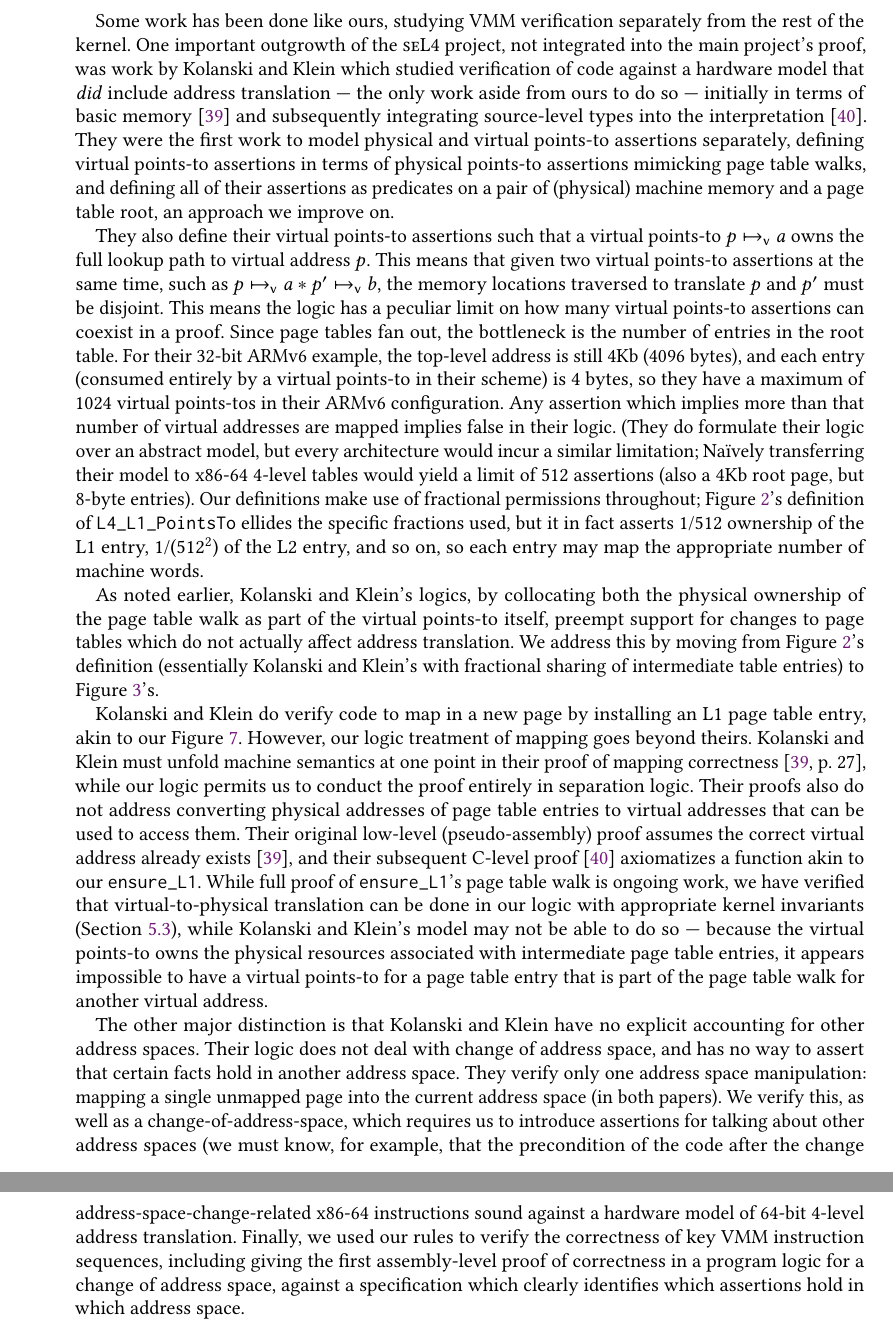
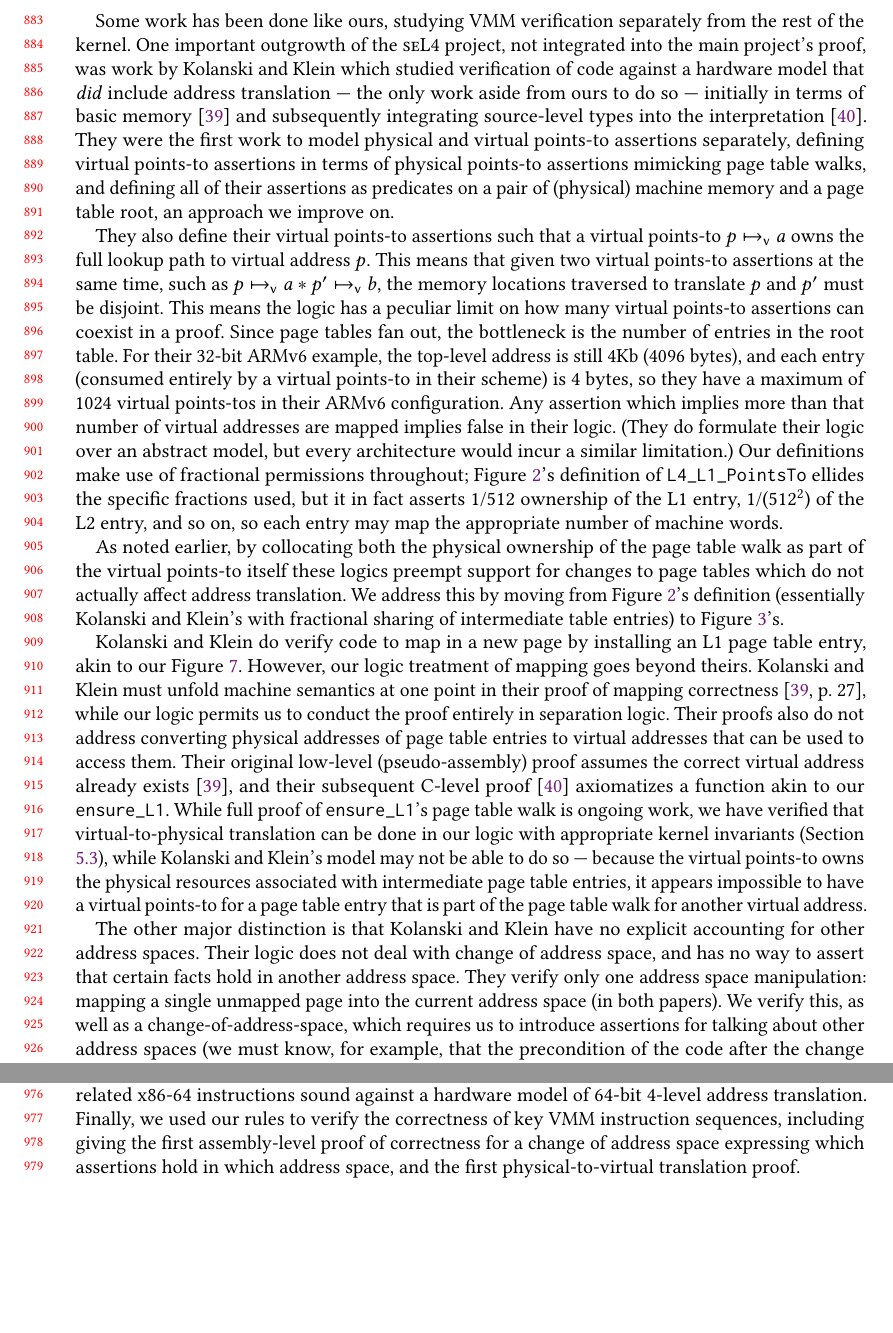
Before and after one commit to Contingent-Systems/vkern_paper, a LaTeX paper (paper.tex, which reads relwork.tex): two parts of pages 19 and 21 of 24 before the commit and two parts of pages 19 and 20 of 24 after it, joined at a grey line, cut so that both start at the same text, the shorter picture padded with empty space. Compiled offline with pdfLaTeX.

Commit message:
hit the page limit, marked anonymous

```diff
--- a/paper.tex
+++ b/paper.tex
@@ -46,7 +46,7 @@
 %% for your publication.
 %%
 %%
-\documentclass[acmsmall,screen,nonacm]{acmart}
+\documentclass[acmsmall,screen,nonacm,review,anonymous]{acmart}
 \settopmatter{printacmref=false}
 %%
 %% \BibTeX command to typeset BibTeX logo in the docs
@@ -346,8 +346,9 @@ We implemented these ideas in a derived separation logic within Iris, and proved
 the rules for essential memory- and address-space-change-related x86-64 instructions
 sound against a hardware model of 64-bit 4-level address translation.
 Finally, we used our rules to verify the correctness of key VMM instruction sequences,
-including giving the first assembly-level proof of correctness in a program logic for a change
-of address space, against a specification which clearly identifies which assertions hold in which address space.
+including giving the first assembly-level proof of correctness for a change
+of address space expressing which assertions hold in which address space, and the first physical-to-virtual translation proof.
+\looseness=-1
 % In the future we plan to
 % extend our work in multiple directions, such as generalizing our assertions and proof rules
 % to support large-page functionality common to virtual memory subsystems (superpages, hugepages),
--- a/relwork.tex
+++ b/relwork.tex
@@ -67,17 +67,19 @@ fan out, the bottleneck is the number of entries in the root table. For their 32
 still 4Kb (4096 bytes), and each entry (consumed entirely by a virtual points-to in their scheme) is 4 bytes, so they have a
 maximum of 1024 virtual points-tos in their ARMv6 configuration. Any assertion which implies more than that number
 of virtual addresses are mapped implies false in their logic.
-(They do formulate their logic over an abstract model, but every architecture would incur a similar limitation;
-Na\"ively transferring their model to x86-64 4-level tables would yield a limit of 512 assertions (also a 4Kb root page,
-but 8-byte entries).
+(They do formulate their logic over an abstract model, but every architecture would incur a similar limitation.)
+% Na\"ively transferring their model to x86-64 4-level tables would yield a limit of 512 assertions (also a 4Kb root page,
+% but 8-byte entries).
 Our definitions make use of fractional permissions throughout; Figure \ref{fig:strongvirtualpointsto}'s definition
 of \lstinline|L4_L1_PointsTo| ellides the specific fractions used, but it in fact asserts 1/512 ownership of
 the L1 entry, 1/($512^2$) of the L2 entry, and so on, so each entry may map the appropriate number of machine words.
+\looseness=-1
 
-As noted earlier, Kolanski and Klein's logics, by collocating both the physical ownership of the page table walk
-as part of the virtual points-to itself, preempt support for changes to page tables which do not actually affect
+As noted earlier, by collocating both the physical ownership of the page table walk
+as part of the virtual points-to itself these logics preempt support for changes to page tables which do not actually affect
 address translation. We address this by moving from Figure \ref{fig:strongvirtualpointsto}'s definition (essentially Kolanski and Klein's
 with fractional sharing of intermediate table entries) to Figure \ref{fig:virtualpointstosharing}'s.
+\looseness=-1
 
 Kolanski and Klein do verify code to map in a new page by installing an L1 page table entry, akin to our Figure \ref{fig:mapping_code}.
 However, our logic treatment of mapping goes beyond theirs.
@@ -92,6 +94,7 @@ translation can be done in our logic with appropriate kernel invariants (Section
 Kolanski and Klein's model may not be able to do so --- because the virtual points-to owns the physical resources associated with
 intermediate page table entries, it appears impossible to have a virtual points-to for a page table entry that is part of the
 page table walk for another virtual address.
+\looseness=-1
 
 The other major distinction is that Kolanski and Klein have no explicit accounting for other address spaces.
 Their logic does not deal with change of address space, and has no way to assert that certain facts hold
```
Also changed, not shown: relwork.tex (11 more changed lines).
